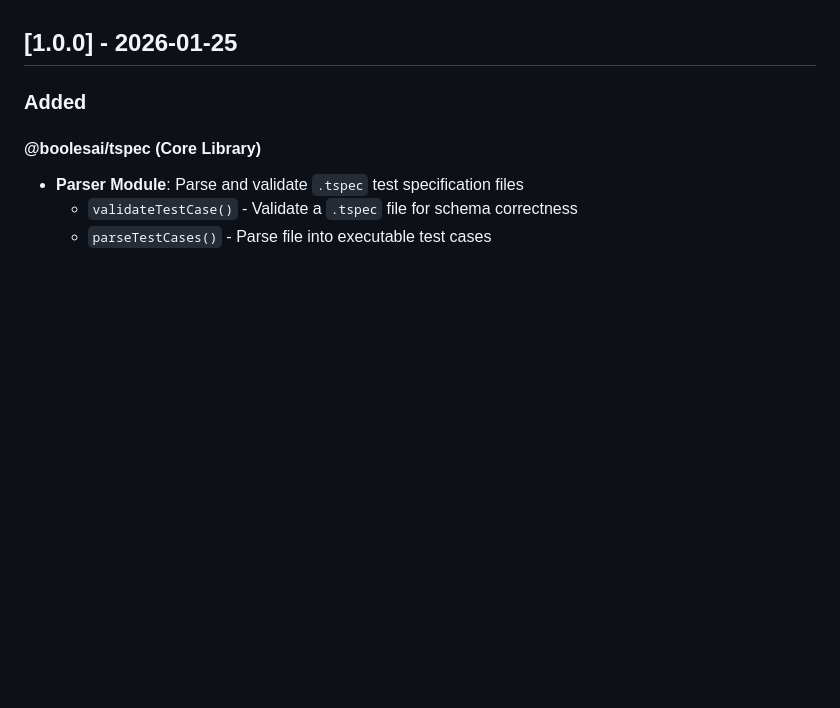
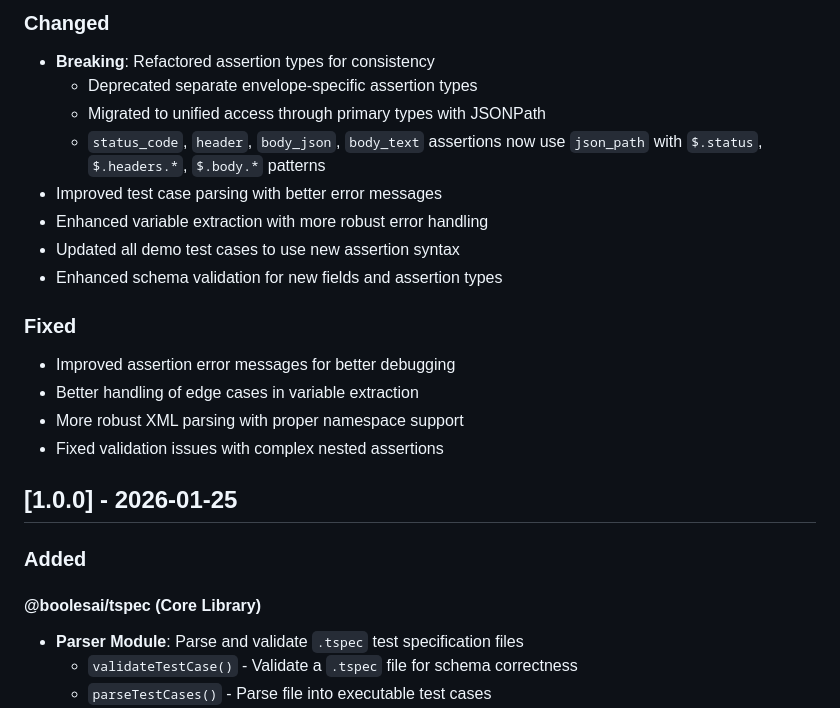
Before and after one commit to BoolesAI/testing-spec, a Markdown page: CHANGELOG.md, the part around one of its changes. Rendered like a GitHub page; blank space fills up the shorter version.

```diff
--- a/CHANGELOG.md
+++ b/CHANGELOG.md
@@ -7,3 +67,20 @@ and this project adheres to [Semantic Versioning](https://semver.org/spec/v2.0.0
+### Changed
+
+- **Breaking**: Refactored assertion types for consistency
+  - Deprecated separate envelope-specific assertion types
+  - Migrated to unified access through primary types with JSONPath
+  - `status_code`, `header`, `body_json`, `body_text` assertions now use `json_path` with `$.status`, `$.headers.*`, `$.body.*` patterns
+- Improved test case parsing with better error messages
+- Enhanced variable extraction with more robust error handling
+- Updated all demo test cases to use new assertion syntax
+- Enhanced schema validation for new fields and assertion types
+
+### Fixed
+
+- Improved assertion error messages for better debugging
+- Better handling of edge cases in variable extraction
+- More robust XML parsing with proper namespace support
+- Fixed validation issues with complex nested assertions
 
 ## [1.0.0] - 2026-01-25
 
```
Also changed, not shown: other parts of CHANGELOG.md (+60 -0 lines).
